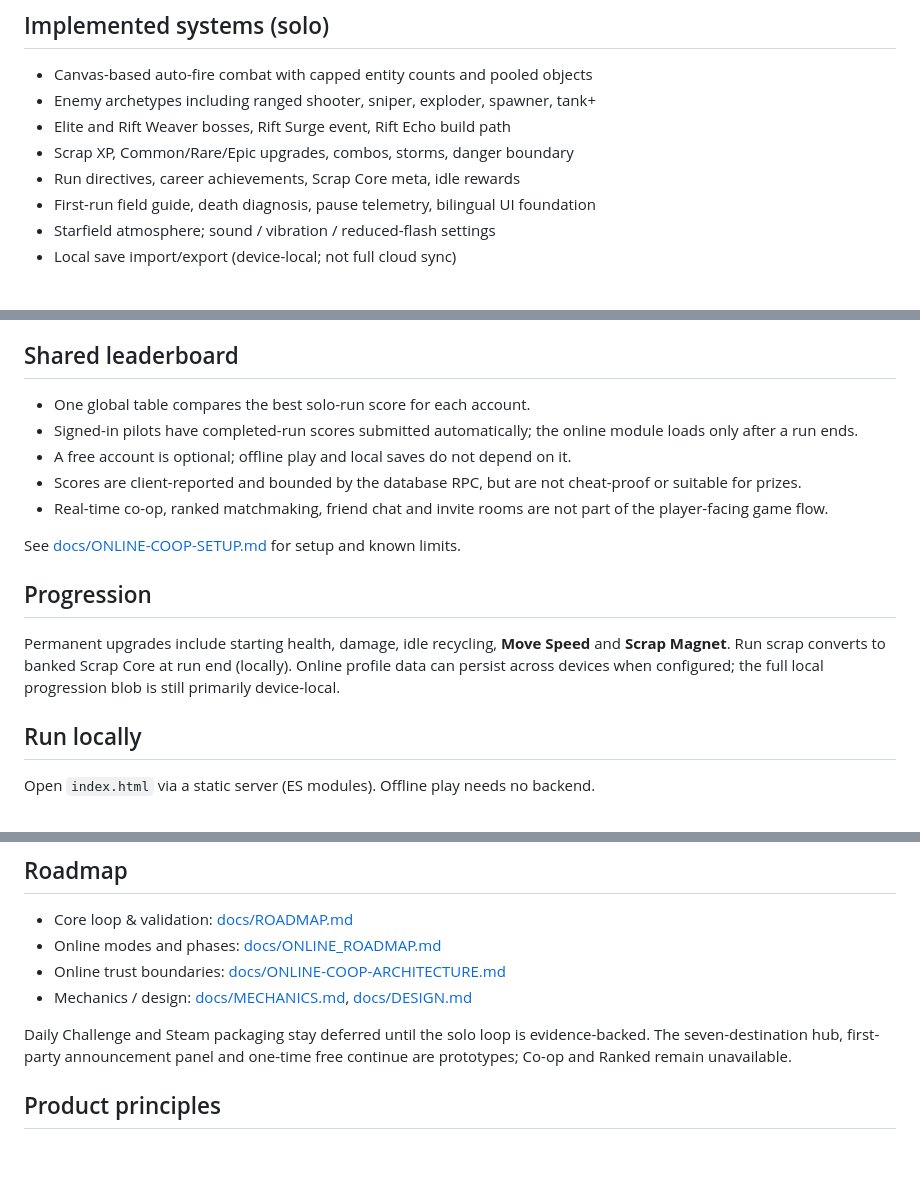
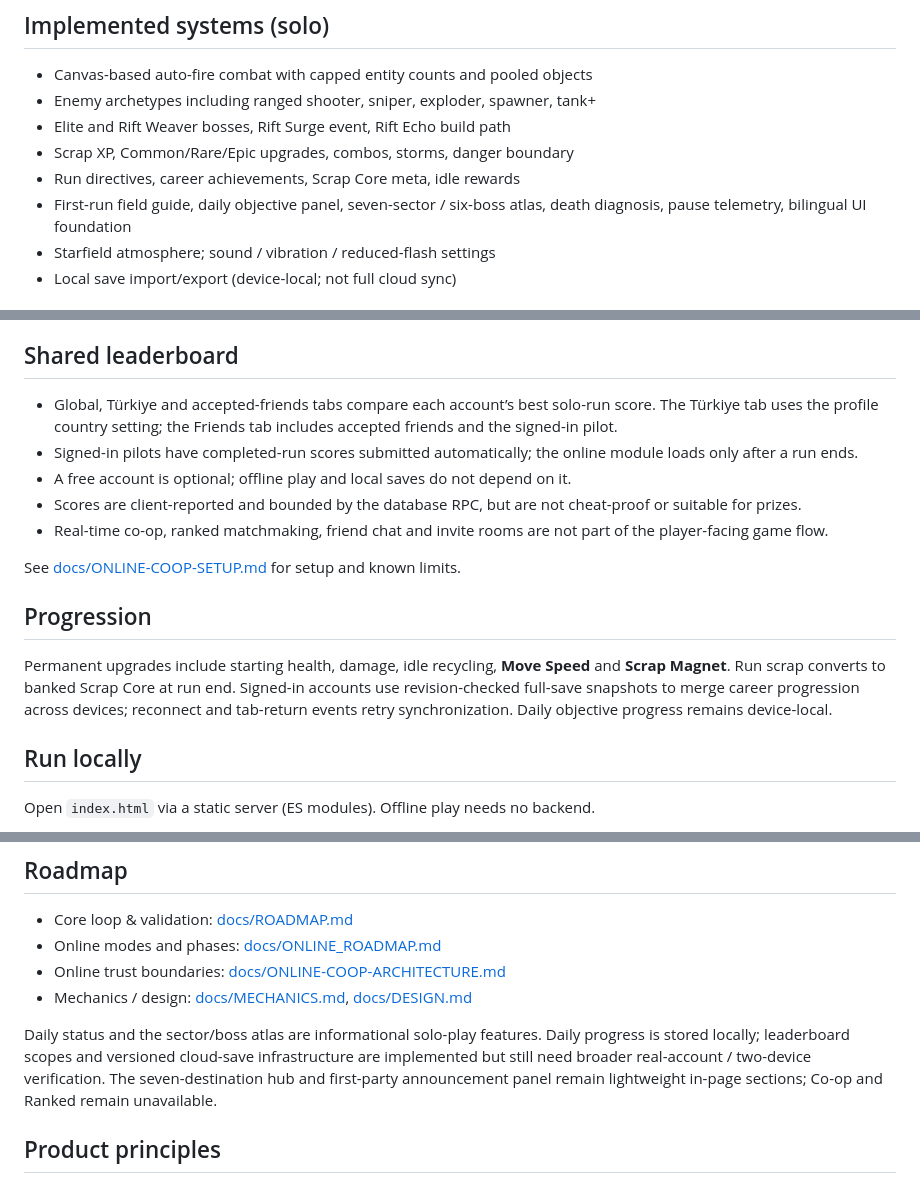
Before and after one commit to Nexora88/cosmic-scrap, a Markdown page: README.md, 3 parts joined by grey strips. Drawn GitHub-style; blank space fills up the shorter version.

Commit message:
Document daily atlas, scoped rankings and cloud-save status

```diff
--- a/README.md
+++ b/README.md
@@ -21,7 +21,7 @@
 - Elite and Rift Weaver bosses, Rift Surge event, Rift Echo build path
 - Scrap XP, Common/Rare/Epic upgrades, combos, storms, danger boundary
 - Run directives, career achievements, Scrap Core meta, idle rewards
-- First-run field guide, death diagnosis, pause telemetry, bilingual UI foundation
+- First-run field guide, daily objective panel, seven-sector / six-boss atlas, death diagnosis, pause telemetry, bilingual UI foundation
 - Starfield atmosphere; sound / vibration / reduced-flash settings
 - Local save import/export (device-local; not full cloud sync)
 
@@ -33,7 +33,7 @@
 - This is a persistent shared sector map, not yet a server-run tactical battle simulation; NPC pressure is not running as a continuously hosted world process.
 
 ## Shared leaderboard
-- One global table compares the best solo-run score for each account.
+- Global, Türkiye and accepted-friends tabs compare each account’s best solo-run score. The Türkiye tab uses the profile country setting; the Friends tab includes accepted friends and the signed-in pilot.
 - Signed-in pilots have completed-run scores submitted automatically; the online module loads only after a run ends.
 - A free account is optional; offline play and local saves do not depend on it.
 - Scores are client-reported and bounded by the database RPC, but are not cheat-proof or suitable for prizes.
@@ -42,7 +42,7 @@
 See [docs/ONLINE-COOP-SETUP.md](docs/ONLINE-COOP-SETUP.md) for setup and known limits.
 
 ## Progression
-Permanent upgrades include starting health, damage, idle recycling, **Move Speed** and **Scrap Magnet**. Run scrap converts to banked Scrap Core at run end (locally). Online profile data can persist across devices when configured; the full local progression blob is still primarily device-local.
+Permanent upgrades include starting health, damage, idle recycling, **Move Speed** and **Scrap Magnet**. Run scrap converts to banked Scrap Core at run end. Signed-in accounts use revision-checked full-save snapshots to merge career progression across devices; reconnect and tab-return events retry synchronization. Daily objective progress remains device-local.
 
 ## Run locally
 Open `index.html` via a static server (ES modules). Offline play needs no backend.
@@ -75,7 +75,7 @@ Do not claim balanced, 60 FPS, or cheat-proof ranked play without the matching e
 - Online trust boundaries: [docs/ONLINE-COOP-ARCHITECTURE.md](docs/ONLINE-COOP-ARCHITECTURE.md)
 - Mechanics / design: [docs/MECHANICS.md](docs/MECHANICS.md), [docs/DESIGN.md](docs/DESIGN.md)
 
-Daily Challenge and Steam packaging stay deferred until the solo loop is evidence-backed. The seven-destination hub, first-party announcement panel and one-time free continue are prototypes; Co-op and Ranked remain unavailable.
+Daily status and the sector/boss atlas are informational solo-play features. Daily progress is stored locally; leaderboard scopes and versioned cloud-save infrastructure are implemented but still need broader real-account / two-device verification. The seven-destination hub and first-party announcement panel remain lightweight in-page sections; Co-op and Ranked remain unavailable.
 
 ## Product principles
 - Free-to-play prototype; no third-party ad network or pay-to-win. The standalone build may show optional first-party Cosmic Scrap announcements.
```
